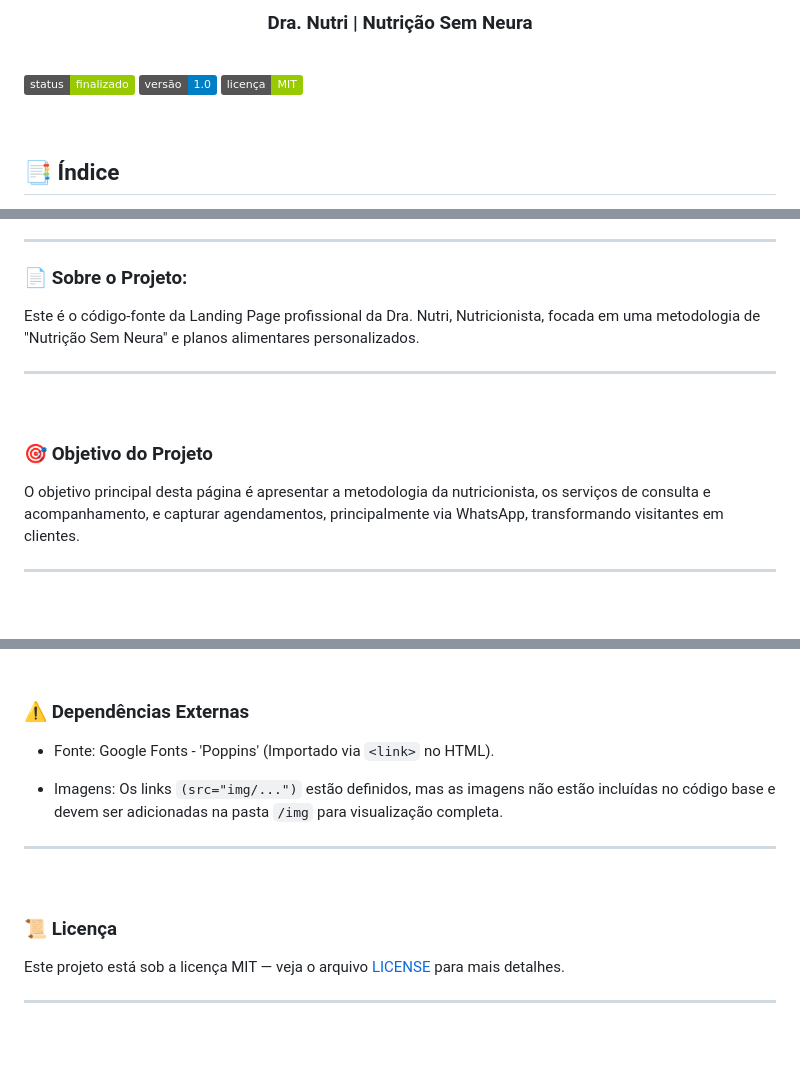
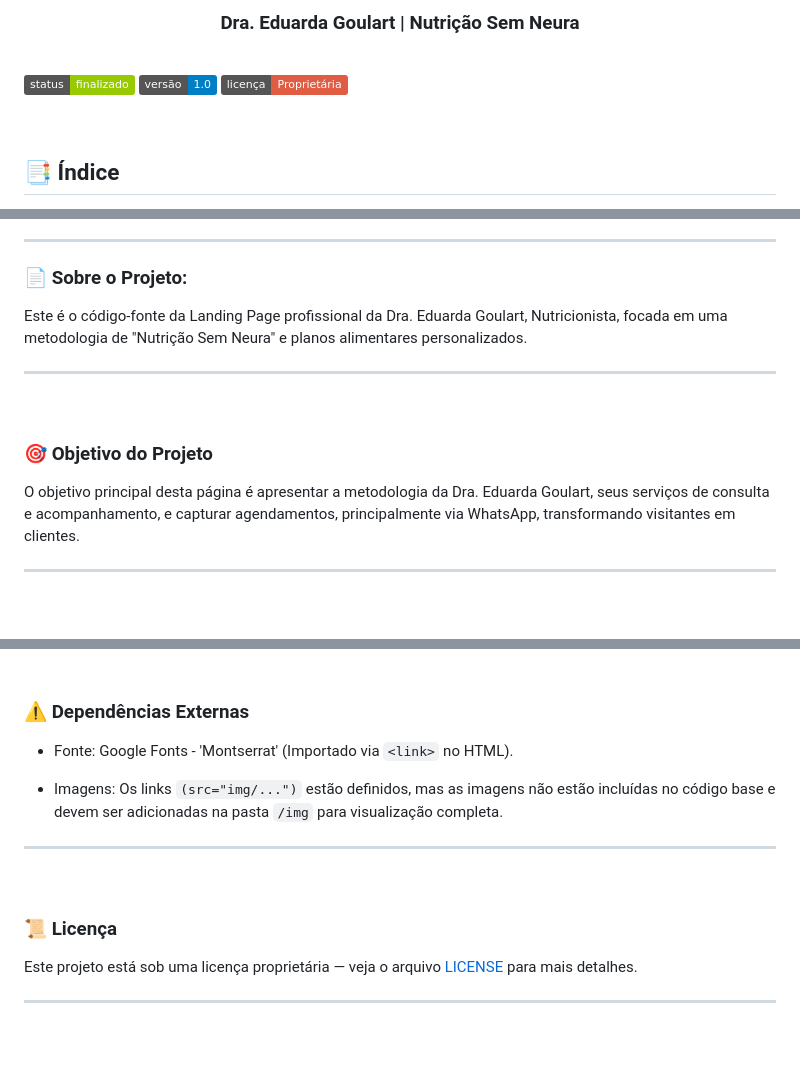
Before and after one commit to luizteixeirasantos/landingPageNutricionista, a Markdown page: README.md, 3 parts joined by grey strips. Rendered like a GitHub page; badges without logos.

Commit message:
Update README for Dra. Eduarda Goulart

```diff
--- a/README.md
+++ b/README.md
@@ -1,10 +1,10 @@
-### <p align="center"> Dra. Nutri | Nutrição Sem Neura </p>
+### <p align="center"> Dra. Eduarda Goulart | Nutrição Sem Neura </p>
 
 <br>
 
 ![Status](https://img.shields.io/badge/status-finalizado-green)
 ![Versão](https://img.shields.io/badge/versão-1.0-blue)
-![Licença](https://img.shields.io/badge/licença-MIT-green)
+![Licença](https://img.shields.io/badge/licença-Proprietária-red)
 
 <br>
 
@@ -24,14 +24,14 @@
 
 ### 📄 Sobre o Projeto:
 
-Este é o código-fonte da Landing Page profissional da Dra. Nutri, Nutricionista, focada em uma metodologia de "Nutrição Sem Neura" e planos alimentares personalizados.
+Este é o código-fonte da Landing Page profissional da Dra. Eduarda Goulart, Nutricionista, focada em uma metodologia de "Nutrição Sem Neura" e planos alimentares personalizados.
 
 ---
 
 <br>
 
 ### 🎯 Objetivo do Projeto
-O objetivo principal desta página é apresentar a metodologia da nutricionista, os serviços de consulta e acompanhamento, e capturar agendamentos, principalmente via WhatsApp, transformando visitantes em clientes.
+O objetivo principal desta página é apresentar a metodologia da Dra. Eduarda Goulart, seus serviços de consulta e acompanhamento, e capturar agendamentos, principalmente via WhatsApp, transformando visitantes em clientes.
 
 ---
 
@@ -98,7 +99,7 @@ Nota: Para que o projeto funcione perfeitamente, certifique-se de que os arquivo
 <br>
 
 ### ⚠️ Dependências Externas
-- Fonte: Google Fonts - 'Poppins' (Importado via `<link>` no HTML).
+- Fonte: Google Fonts - 'Montserrat' (Importado via `<link>` no HTML).
 
 - Imagens: Os links ``(src="img/...")`` estão definidos, mas as imagens não estão incluídas no código base e devem ser adicionadas na pasta ``/img`` para visualização completa.
 
@@ -108,7 +109,7 @@ Nota: Para que o projeto funcione perfeitamente, certifique-se de que os arquivo
 
 ### 📜 Licença
 
-Este projeto está sob a licença MIT — veja o arquivo [LICENSE](LICENSE) para mais detalhes.
+Este projeto está sob uma licença proprietária — veja o arquivo [LICENSE](LICENSE) para mais detalhes.
 
 ---
 
```
Also changed, not shown: other parts of README.md (+2 -1 lines).
